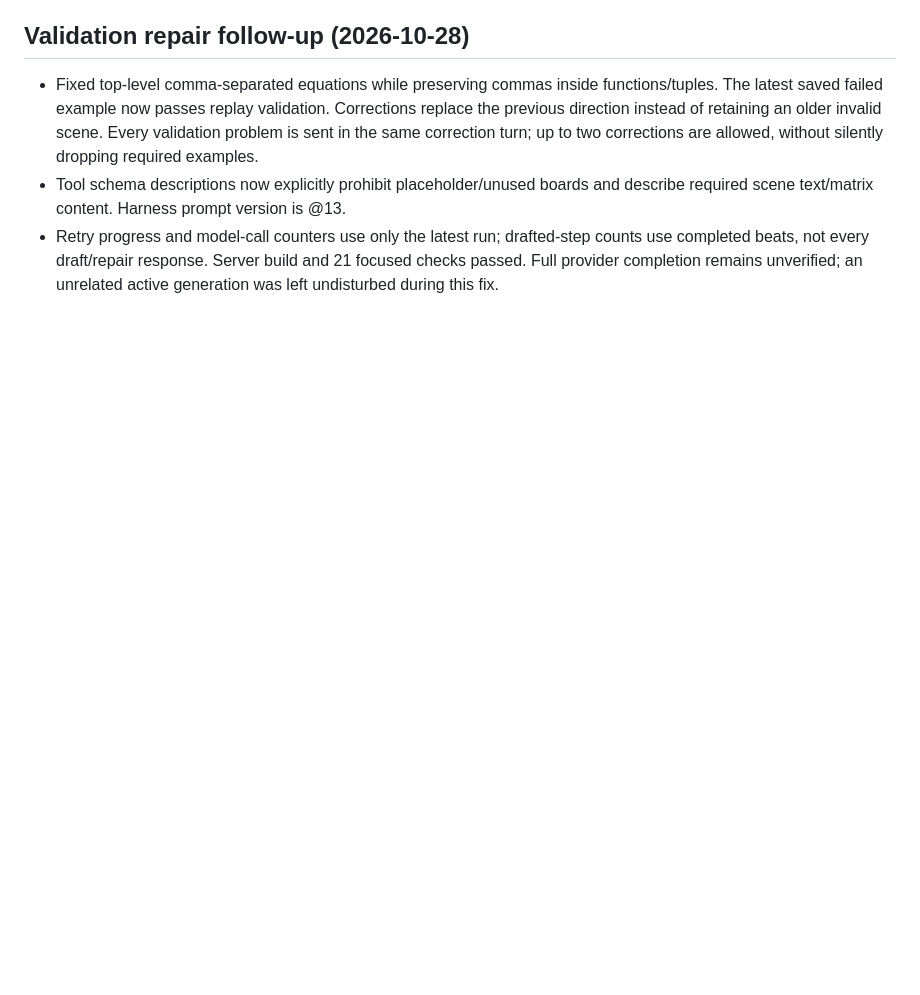
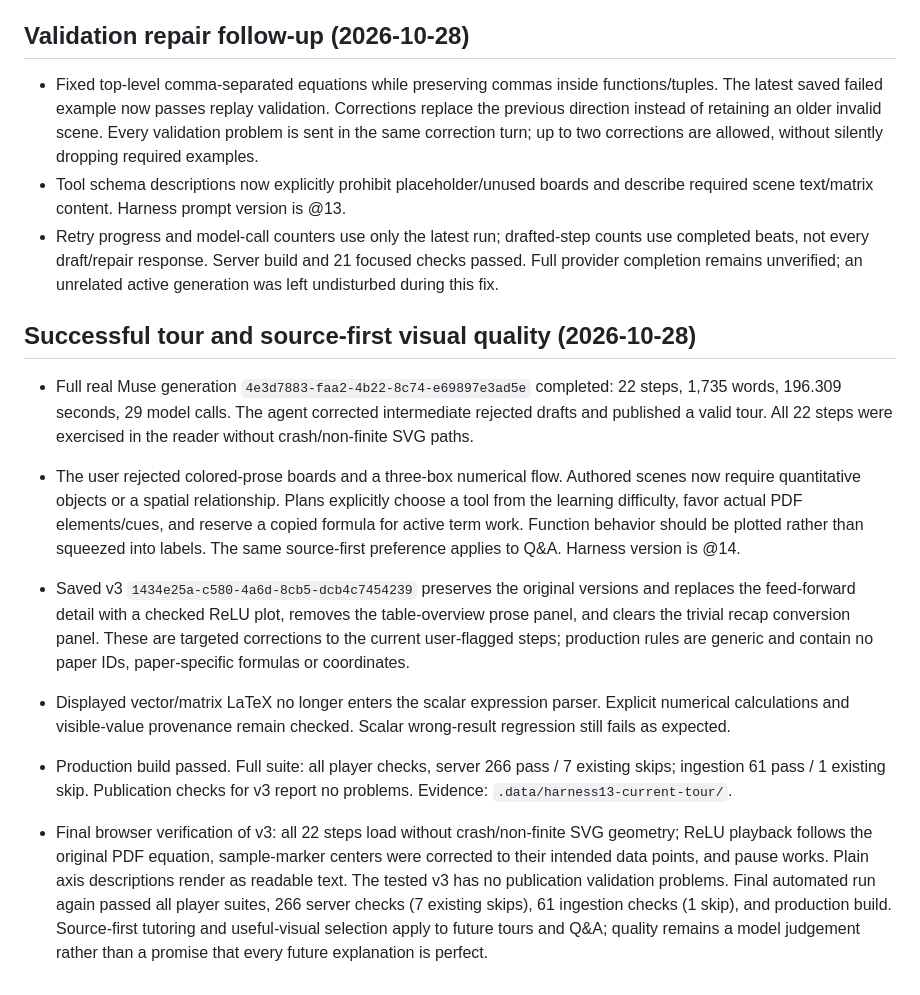
Before and after one commit to aaron0eidt/paper-tour, a Markdown page: notes/STATUS.md, the part around the change. Drawn GitHub-style; blank space fills up the shorter version.

Commit message:
docs: record successful tour and visual quality verification

```diff
--- a/notes/STATUS.md
+++ b/notes/STATUS.md
@@ -301,3 +301,28 @@ Give it a temp folder inside the repo instead: `mkdir -p .data/tmp && TMPDIR=$PW
 - Retry progress and model-call counters use only the latest run; drafted-step counts use completed beats,
   not every draft/repair response. Server build and 21 focused checks passed. Full provider completion remains
   unverified; an unrelated active generation was left undisturbed during this fix.
+
+## Successful tour and source-first visual quality (2026-10-28)
+
+- Full real Muse generation `4e3d7883-faa2-4b22-8c74-e69897e3ad5e` completed: 22 steps,
+  1,735 words, 196.309 seconds, 29 model calls. The agent corrected intermediate rejected drafts and published
+  a valid tour. All 22 steps were exercised in the reader without crash/non-finite SVG paths.
+- The user rejected colored-prose boards and a three-box numerical flow. Authored scenes now require quantitative
+  objects or a spatial relationship. Plans explicitly choose a tool from the learning difficulty, favor actual PDF
+  elements/cues, and reserve a copied formula for active term work. Function behavior should be plotted rather
+  than squeezed into labels. The same source-first preference applies to Q&A. Harness version is @14.
+- Saved v3 `1434e25a-c580-4a6d-8cb5-dcb4c7454239` preserves the original versions and replaces the
+  feed-forward detail with a checked ReLU plot, removes the table-overview prose panel, and clears the trivial
+  recap conversion panel. These are targeted corrections to the current user-flagged steps; production rules are
+  generic and contain no paper IDs, paper-specific formulas or coordinates.
+- Displayed vector/matrix LaTeX no longer enters the scalar expression parser. Explicit numerical calculations
+  and visible-value provenance remain checked. Scalar wrong-result regression still fails as expected.
+- Production build passed. Full suite: all player checks, server 266 pass / 7 existing skips; ingestion
+  61 pass / 1 existing skip. Publication checks for v3 report no problems. Evidence: `.data/harness13-current-tour/`.
+
+- Final browser verification of v3: all 22 steps load without crash/non-finite SVG geometry; ReLU playback follows
+  the original PDF equation, sample-marker centers were corrected to their intended data points, and pause works.
+  Plain axis descriptions render as readable text. The tested v3 has no publication validation problems. Final
+  automated run again passed all player suites, 266 server checks (7 existing skips), 61 ingestion checks (1 skip),
+  and production build. Source-first tutoring and useful-visual selection apply to future tours and Q&A; quality
+  remains a model judgement rather than a promise that every future explanation is perfect.
```
